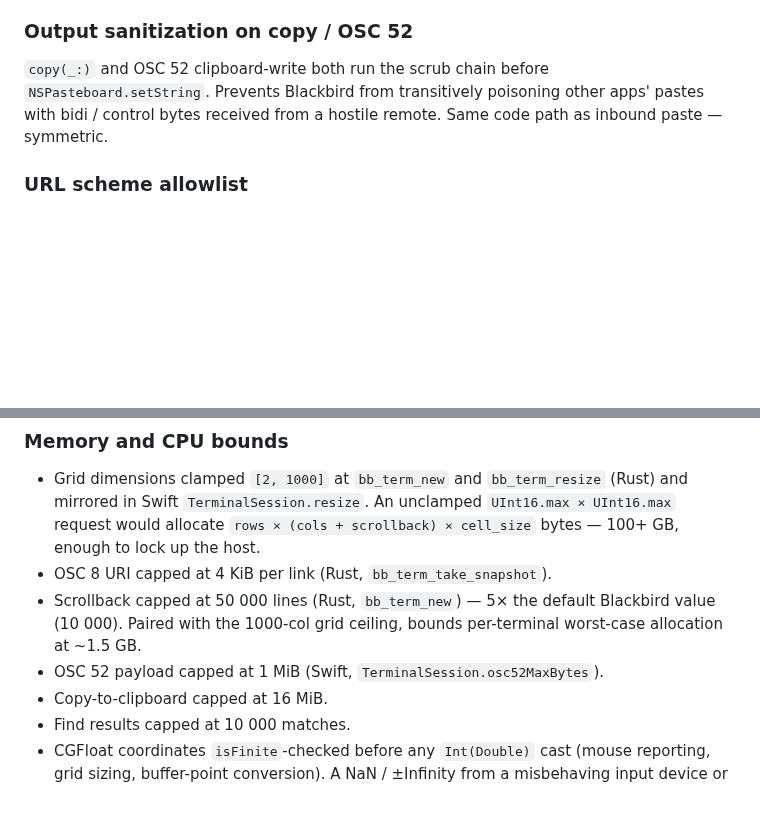
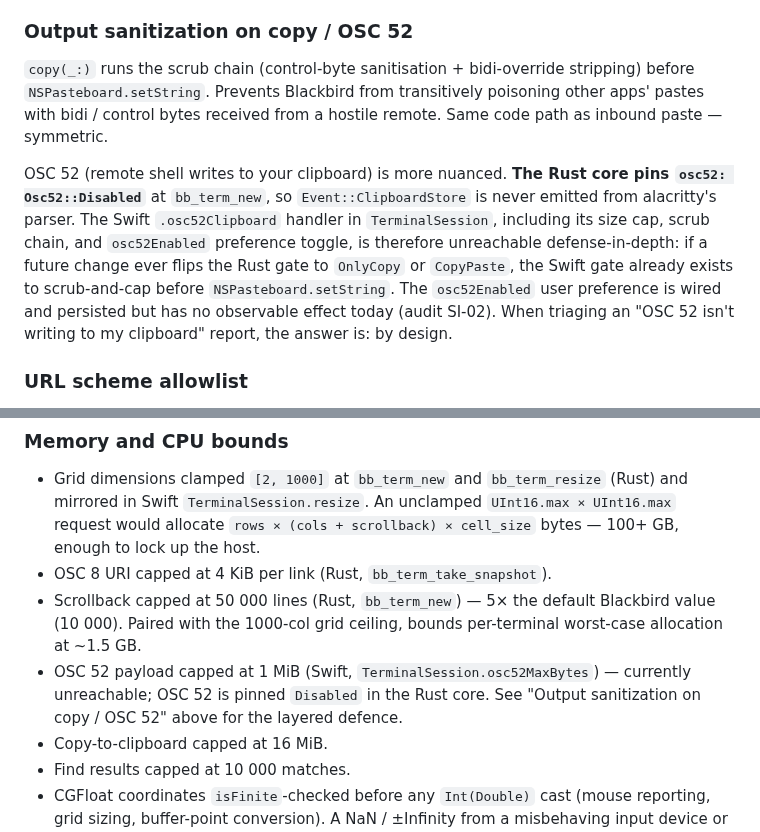
Before and after one commit to conjfrnk/blackbird, a Markdown page: SECURITY.md, 2 parts joined by grey strips. GitHub-like rendering; blank space fills up the shorter version.

Commit message:
docs(security): clarify OSC 52 is dead-code defense-in-depth
I-1 (SI-02): SECURITY.md described the OSC 52 scrub-chain as if it
ran in production, but `osc52: Osc52::Disabled` in the Rust core
means alacritty never emits `Event::ClipboardStore`, so the
TerminalSession.osc52Clipboard handler — including the
osc52Enabled toggle, size cap, and scrub chain — is unreachable
today.

Update the doc to:
1. Split copy(_:) (active scrub path) from OSC 52 (gated off in
   Rust, Swift handler is defense-in-depth dead code)
2. Note the `osc52Enabled` preference has no observable effect
3. Cross-reference from the "Memory and CPU bounds" section's
   1 MiB cap line so a future contributor can see the bound is
   unreachable rather than thinking the cap is the only defence

No code change.

```diff
--- a/SECURITY.md
+++ b/SECURITY.md
@@ -45,10 +45,23 @@ Every paste runs through `normalizePasteLineEndings` →
 
 ### Output sanitization on copy / OSC 52
 
-`copy(_:)` and OSC 52 clipboard-write both run the scrub chain before
-`NSPasteboard.setString`. Prevents Blackbird from transitively
-poisoning other apps' pastes with bidi / control bytes received from
-a hostile remote. Same code path as inbound paste — symmetric.
+`copy(_:)` runs the scrub chain (control-byte sanitisation +
+bidi-override stripping) before `NSPasteboard.setString`. Prevents
+Blackbird from transitively poisoning other apps' pastes with bidi /
+control bytes received from a hostile remote. Same code path as
+inbound paste — symmetric.
+
+OSC 52 (remote shell writes to your clipboard) is more nuanced.
+**The Rust core pins `osc52: Osc52::Disabled`** at `bb_term_new`, so
+`Event::ClipboardStore` is never emitted from alacritty's parser.
+The Swift `.osc52Clipboard` handler in `TerminalSession`, including
+its size cap, scrub chain, and `osc52Enabled` preference toggle, is
+therefore unreachable defense-in-depth: if a future change ever
+flips the Rust gate to `OnlyCopy` or `CopyPaste`, the Swift gate
+already exists to scrub-and-cap before `NSPasteboard.setString`.
+The `osc52Enabled` user preference is wired and persisted but has
+no observable effect today (audit SI-02). When triaging an "OSC 52
+isn't writing to my clipboard" report, the answer is: by design.
 
 ### URL scheme allowlist
 
@@ -102,7 +115,9 @@ tests in `core/tests/terminal_replies.rs`.
   default Blackbird value (10 000). Paired with the 1000-col grid
   ceiling, bounds per-terminal worst-case allocation at ~1.5 GB.
 - OSC 52 payload capped at 1 MiB (Swift,
-  `TerminalSession.osc52MaxBytes`).
+  `TerminalSession.osc52MaxBytes`) — currently unreachable; OSC 52 is
+  pinned `Disabled` in the Rust core. See "Output sanitization on
+  copy / OSC 52" above for the layered defence.
 - Copy-to-clipboard capped at 16 MiB.
 - Find results capped at 10 000 matches.
 - CGFloat coordinates `isFinite`-checked before any `Int(Double)`
```
